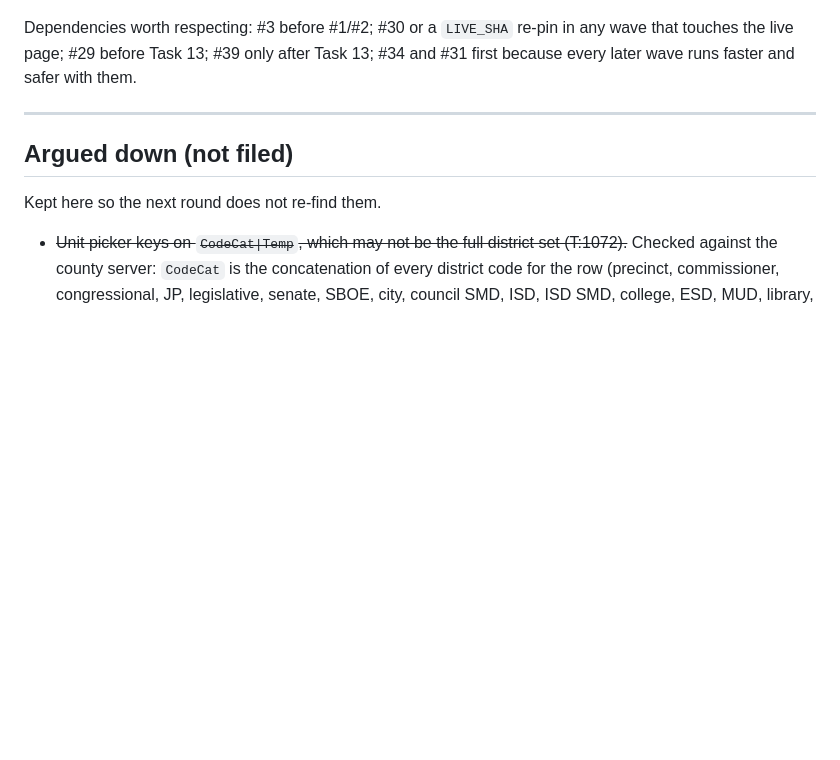
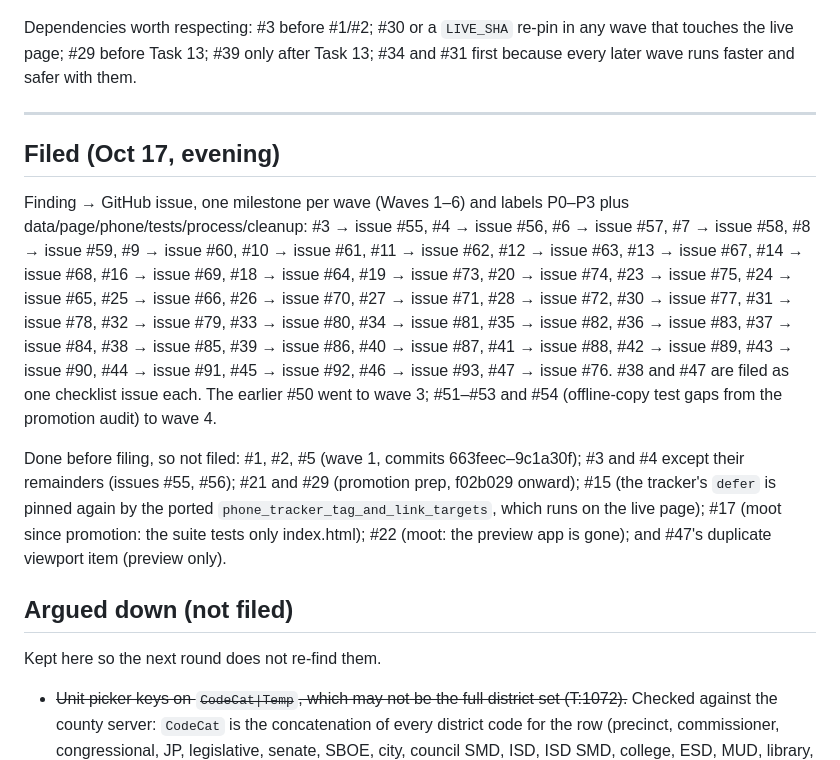
Before and after one commit to lanebecker/ballotta, a Markdown page: docs/audits/2026-10-17-cold-audit.md, the part around the change. Drawn GitHub-style; blank space fills up the shorter version.

Commit message:
Cold audit: record the finding-to-issue map (#55-#93)
Co-Authored-By: Claude Opus 5.5 <noreply@anthropic.com>
Claude-Session: https://claude.ai/code/session_01ESRbqS3dGWHQThLF6J7gxN

```diff
--- a/docs/audits/2026-10-17-cold-audit.md
+++ b/docs/audits/2026-10-17-cold-audit.md
@@ -296,6 +296,12 @@ Dependencies worth respecting: #3 before #1/#2; #30 or a `LIVE_SHA` re-pin in an
 
 ---
 
+## Filed (Oct 17, evening)
+
+Finding → GitHub issue, one milestone per wave (Waves 1–6) and labels P0–P3 plus data/page/phone/tests/process/cleanup: #3 → issue #55, #4 → issue #56, #6 → issue #57, #7 → issue #58, #8 → issue #59, #9 → issue #60, #10 → issue #61, #11 → issue #62, #12 → issue #63, #13 → issue #67, #14 → issue #68, #16 → issue #69, #18 → issue #64, #19 → issue #73, #20 → issue #74, #23 → issue #75, #24 → issue #65, #25 → issue #66, #26 → issue #70, #27 → issue #71, #28 → issue #72, #30 → issue #77, #31 → issue #78, #32 → issue #79, #33 → issue #80, #34 → issue #81, #35 → issue #82, #36 → issue #83, #37 → issue #84, #38 → issue #85, #39 → issue #86, #40 → issue #87, #41 → issue #88, #42 → issue #89, #43 → issue #90, #44 → issue #91, #45 → issue #92, #46 → issue #93, #47 → issue #76. #38 and #47 are filed as one checklist issue each. The earlier #50 went to wave 3; #51–#53 and #54 (offline-copy test gaps from the promotion audit) to wave 4.
+
+Done before filing, so not filed: #1, #2, #5 (wave 1, commits 663feec–9c1a30f); #3 and #4 except their remainders (issues #55, #56); #21 and #29 (promotion prep, f02b029 onward); #15 (the tracker's `defer` is pinned again by the ported `phone_tracker_tag_and_link_targets`, which runs on the live page); #17 (moot since promotion: the suite tests only index.html); #22 (moot: the preview app is gone); and #47's duplicate viewport item (preview only).
+
 ## Argued down (not filed)
 
 Kept here so the next round does not re-find them.
```
